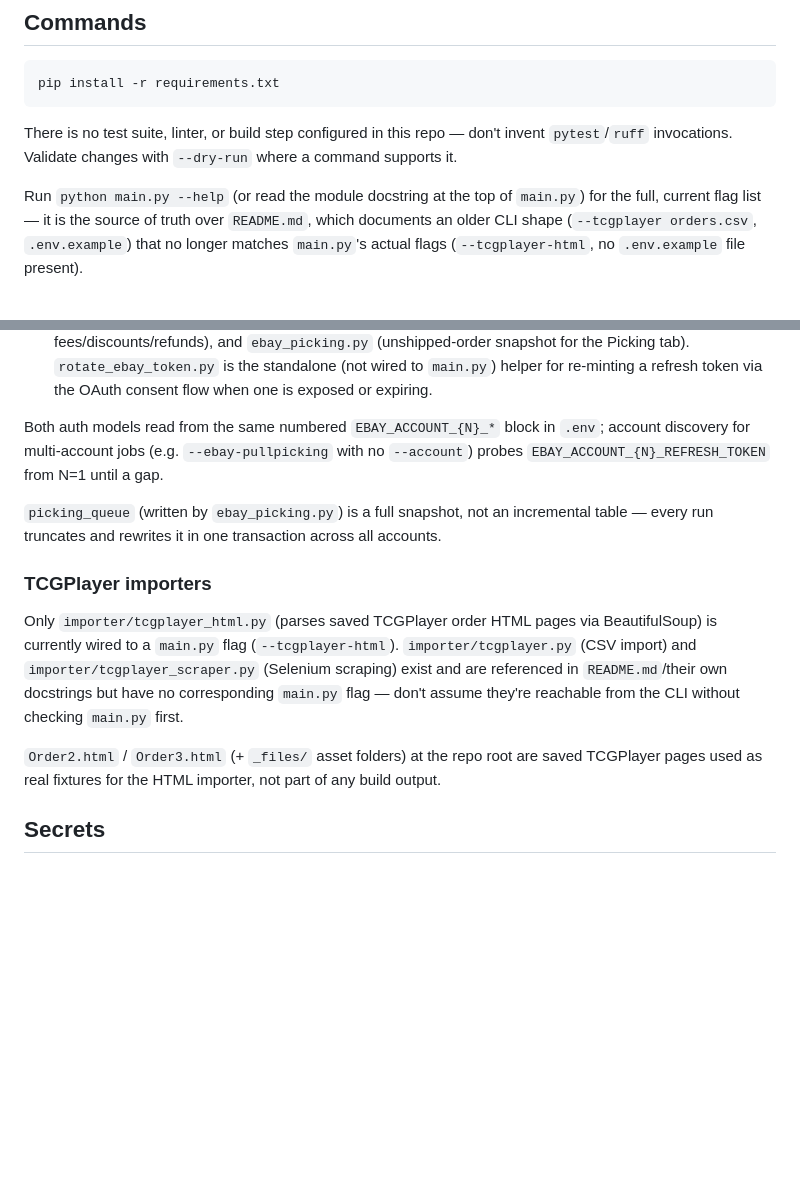
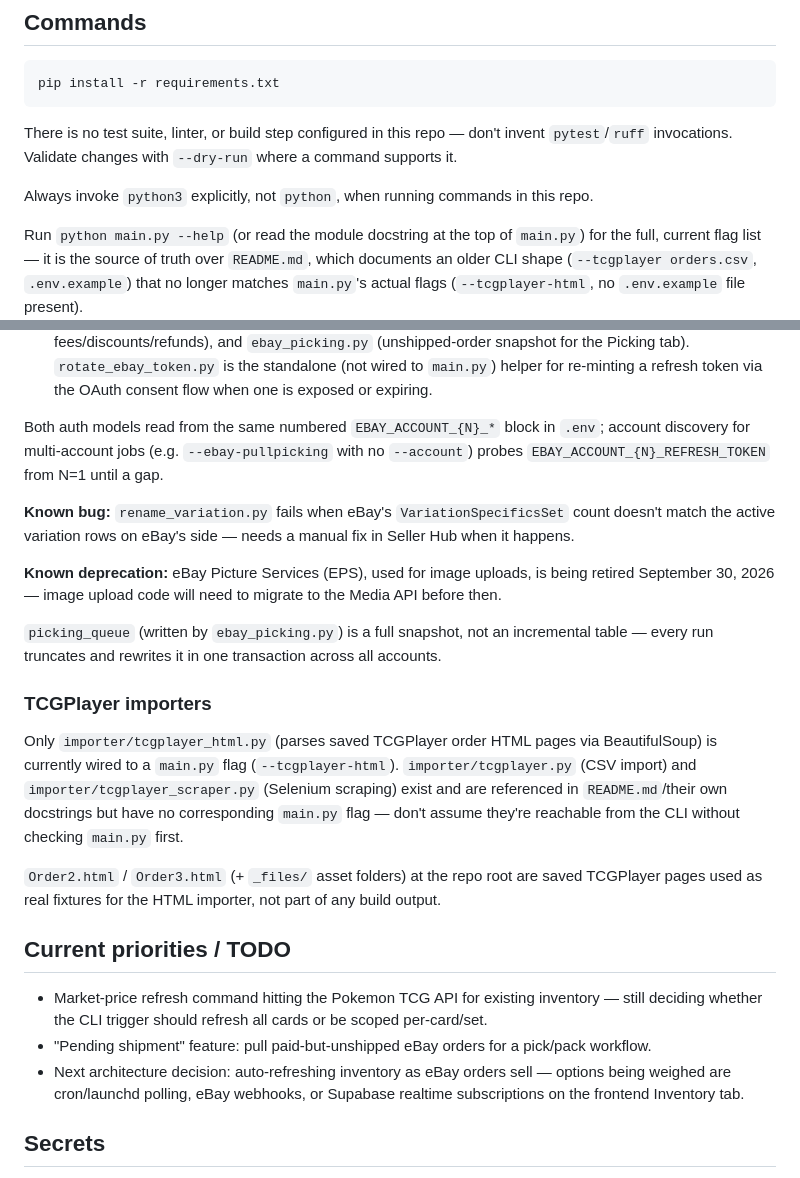
Before and after one commit to flyworld2002/Card-Board-MasterMind, a Markdown page: CLAUDE.md, 2 parts joined by grey strips. GitHub-like rendering; blank space fills up the shorter version.

Commit message:
Document python3 convention, known eBay bugs, and TODO backlog in CLAUDE.md

```diff
--- a/CLAUDE.md
+++ b/CLAUDE.md
@@ -25,6 +25,9 @@ pip install -r requirements.txt
 There is no test suite, linter, or build step configured in this repo —
 don't invent `pytest`/`ruff` invocations. Validate changes with `--dry-run`
 where a command supports it.
+
+Always invoke `python3` explicitly, not `python`, when running commands in
+this repo.
 
 Run `python main.py --help` (or read the module docstring at the top of
 `main.py`) for the full, current flag list — it is the source of truth over
@@ -153,6 +156,14 @@ Both auth models read from the same numbered `EBAY_ACCOUNT_{N}_*` block in
 with no `--account`) probes `EBAY_ACCOUNT_{N}_REFRESH_TOKEN` from N=1 until
 a gap.
 
+**Known bug:** `rename_variation.py` fails when eBay's
+`VariationSpecificsSet` count doesn't match the active variation rows on
+eBay's side — needs a manual fix in Seller Hub when it happens.
+
+**Known deprecation:** eBay Picture Services (EPS), used for image uploads,
+is being retired September 30, 2026 — image upload code will need to
+migrate to the Media API before then.
+
 `picking_queue` (written by `ebay_picking.py`) is a full snapshot, not an
 incremental table — every run truncates and rewrites it in one transaction
 across all accounts.
@@ -170,6 +181,17 @@ reachable from the CLI without checking `main.py` first.
 are saved TCGPlayer pages used as real fixtures for the HTML importer, not
 part of any build output.
 
+## Current priorities / TODO
+
+- Market-price refresh command hitting the Pokemon TCG API for existing
+  inventory — still deciding whether the CLI trigger should refresh all
+  cards or be scoped per-card/set.
+- "Pending shipment" feature: pull paid-but-unshipped eBay orders for a
+  pick/pack workflow.
+- Next architecture decision: auto-refreshing inventory as eBay orders
+  sell — options being weighed are cron/launchd polling, eBay webhooks, or
+  Supabase realtime subscriptions on the frontend Inventory tab.
+
 ## Secrets
 
 `.env` (gitignored) holds DB credentials, per-account eBay tokens, the
```
